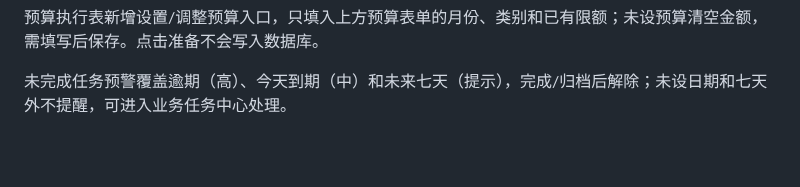
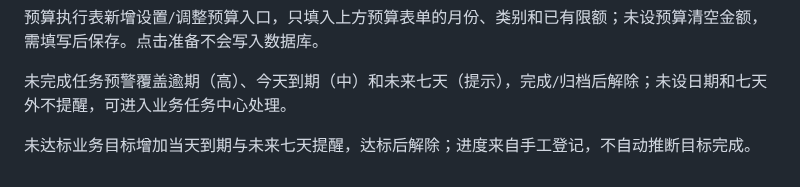
Before and after one commit to Zzianaaa/datalens, a Markdown page: README.md, the part around the change. Rendered like a GitHub page; blank space fills up the shorter version.

Commit message:
Remind unmet business goals before deadline: README.md

```diff
--- a/README.md
+++ b/README.md
@@ -253,3 +253,5 @@ pnpm test
 预算执行表新增设置/调整预算入口，只填入上方预算表单的月份、类别和已有限额；未设预算清空金额，需填写后保存。点击准备不会写入数据库。
 
 未完成任务预警覆盖逾期（高）、今天到期（中）和未来七天（提示），完成/归档后解除；未设日期和七天外不提醒，可进入业务任务中心处理。
+
+未达标业务目标增加当天到期与未来七天提醒，达标后解除；进度来自手工登记，不自动推断目标完成。
```
